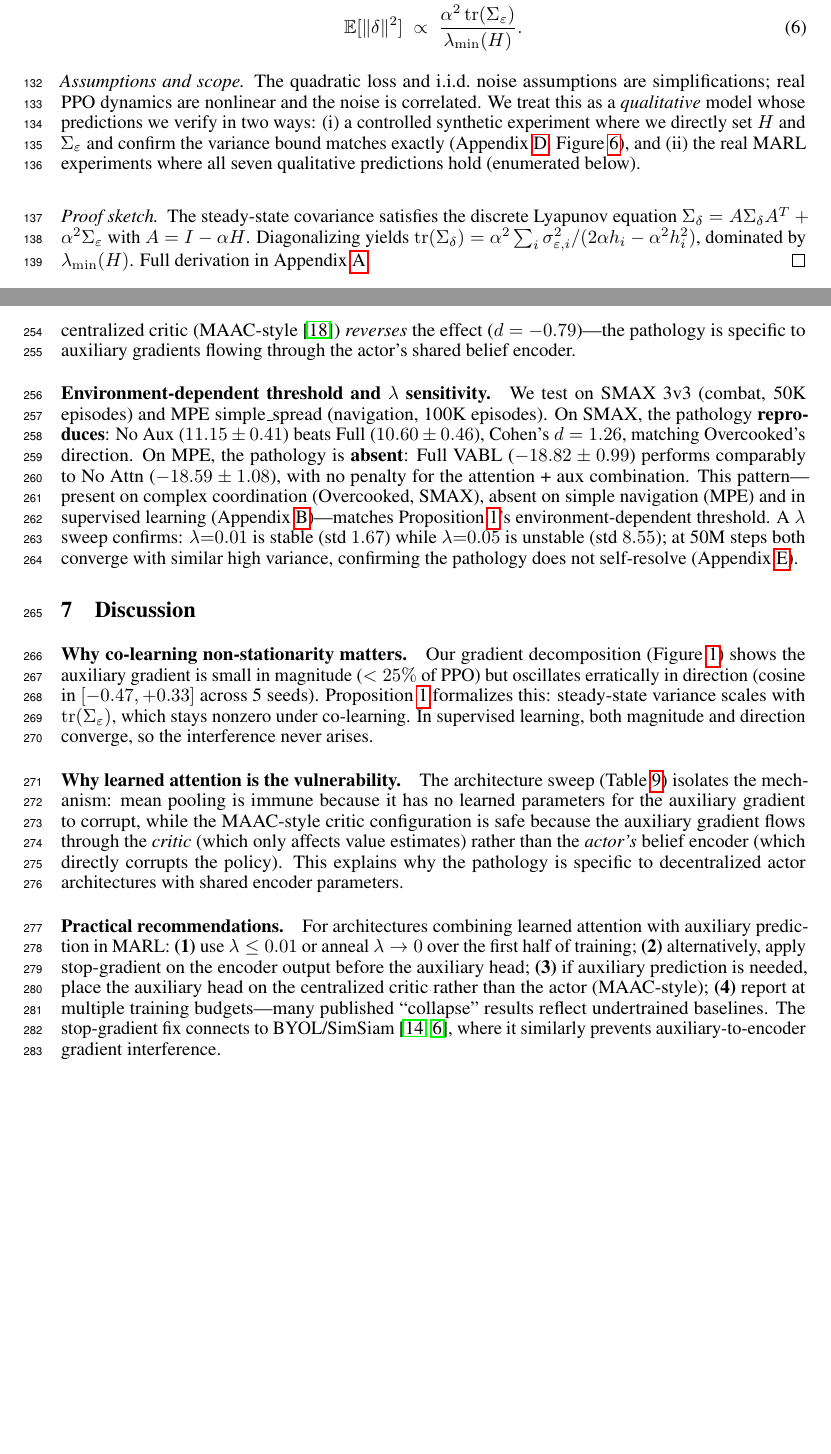
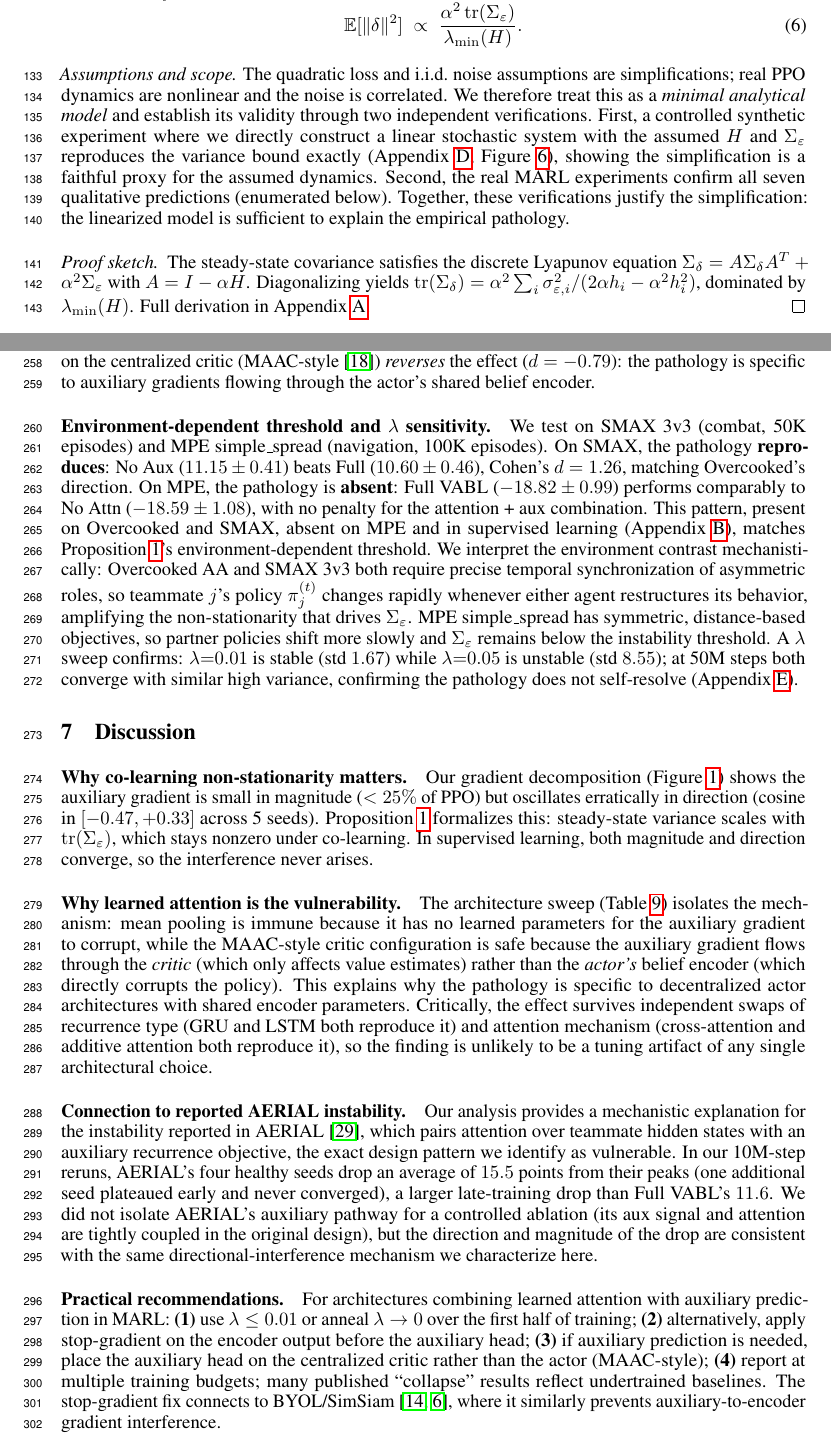
Before and after one commit to vishnukadiyala/vabl-multi-agent-coordination, a LaTeX paper (paper/neurips_submission.tex): two parts of pages 4 and 10 of 20, joined at a grey line, cut so that both start at the same text, the shorter picture padded with empty space. The pictures show the PDF file paper/neurips_submission.pdf that the author committed with the source.

Commit message:
Batch 0.5: tighten prose, address reviewer risks, remove em-dashes
Text fixes covering the remaining self-review items plus a stylistic
pass to remove all em-dashes from the document.

Reviewer-risk items addressed:

- Removed "bimodal" language from 3 locations (fig 1 caption,
  conclusion, arch sweep footnote). The Final50 per-seed data for
  Full VABL is a uniform 23.6-point spread, not a bimodal
  distribution, so calling it bimodal overstates the pattern. A KDE
  with 5 seeds would be statistically underpowered; replaced with
  descriptive "widened cross-seed spread" language.

- Tightened the "complexity" definition in Sec 6.5. Replaced the
  subjective "complex coordination" framing with a specific
  mechanistic claim: Overcooked AA and SMAX 3v3 require temporal
  synchronization of asymmetric roles, so partner policies shift
  rapidly and amplify directional noise, while MPE's symmetric
  distance-based objectives keep Sigma_epsilon below threshold.

- Added an AERIAL closing-loop paragraph in Discussion. Connects our
  mechanistic analysis to the instability reported in AERIAL (Phan
  2023) without committing to the full VABL framing pivot. Notes
  that 4/5 AERIAL seeds drop 15.5 points on average at 10M, larger
  than Full VABL's 11.6, consistent with the same directional
  interference mechanism.

- Strengthened hyperparameter-robustness language in Discussion:
  emphasizes that the effect survives independent swaps of
  recurrence type (GRU/LSTM) and attention mechanism
  (cross-attention/additive), so it is unlikely to be a tuning
  artifact of any single architectural choice.

- Brought the synthetic verification up a level in the main theory
  paragraph. Previously the linearized model was called "minimal"
  with the synthetic check buried in an appendix mention. Now the
  two independent verifications (synthetic + 7 empirical
  predictions) are stated in the main text as the justification for
  the simplification.

Stylistic pass: removed all em-dashes (--- in LaTeX, U+2014/U+2013
Unicode) from neurips_submission.tex. 30 occurrences replaced with
commas, semicolons, colons, or sentence breaks depending on the
grammatical role. Also recorded as a standing preference in
user-level memory so future edits do not reintroduce them.

PDF: 20 pages, main body still 9, checklist still at pages 19-20.

Co-Authored-By: Claude Opus 4.6 (1M context) <noreply@anthropic.com>

```diff
--- a/paper/neurips_submission.tex
+++ b/paper/neurips_submission.tex
@@ -58,9 +58,9 @@ A Cautionary Tale in Belief-Learning Multi-Agent Reinforcement Learning}
 We identify a gradient-interference pathology in cooperative multi-agent
 reinforcement learning (MARL). When an attention-based belief encoder is
 paired with a constant-weight auxiliary prediction loss, late-training
-convergence degrades---even though peak reward is unaffected. In a
-7-configuration ablation across three environment families---Overcooked, SMAX (combat), and
-MPE (navigation)---the pathology manifests on environments with complex
+convergence degrades, even though peak reward is unaffected. In a
+7-configuration ablation across three environment families (Overcooked, SMAX for combat, and
+MPE for navigation), the pathology manifests on environments with complex
 co-learning dynamics (Cohen's $d \geq 1.40$ on Overcooked; present on SMAX)
 but not on simpler cooperative navigation (MPE), consistent with our
 theoretical analysis predicting environment-dependent instability thresholds.
@@ -123,9 +123,9 @@ $d \geq 1.40$). The pathology reproduces on a second Overcooked layout
 prediction that the instability threshold depends on the complexity of
 co-learning dynamics (Proposition~\ref{prop:variance}).
 
-Three gradient-targeted interventions---\textbf{(i)}~$\lambda$-annealing,
+Three gradient-targeted interventions, \textbf{(i)}~$\lambda$-annealing,
 \textbf{(ii)}~stop-gradient on the belief input to the auxiliary head,
-\textbf{(iii)}~both combined---converge to a single recovered regime
+and \textbf{(iii)}~both combined, converge to a single recovered regime
 ($470$--$474$), statistically equivalent to removing the auxiliary loss.
 This convergent evidence causally implicates the auxiliary gradient flowing
 into the attention-based encoder. A CIFAR-100 cross-domain test finds the
@@ -208,4 +207,5 @@ exploration biases joint-action value estimates toward suboptima---and
-deep RL more broadly exhibits late-training degradation through
+exploration biases joint-action value estimates toward suboptima. Deep
+RL more broadly exhibits late-training degradation through
 mechanisms like capacity loss~\cite{lyle2022capacity}. Our 10M-step
 evaluation reveals that most reported MARL ``collapse'' results reflect
 insufficient training; the residual instability is a distinct,
@@ -337,12 +337,16 @@ $\rho(I - \alpha H) < 1$, the steady-state parameter variance satisfies:
 
 \textit{Assumptions and scope.} The quadratic loss and i.i.d.\ noise
 assumptions are simplifications; real PPO dynamics are nonlinear and the
-noise is correlated. We treat this as a \emph{qualitative} model whose
-predictions we verify in two ways: (i)~a controlled synthetic experiment
-where we directly set $H$ and $\Sigma_\varepsilon$ and confirm the
-variance bound matches exactly (Appendix~\ref{app:synthetic},
-Figure~\ref{fig:synthetic}), and (ii)~the real MARL experiments where all
-seven qualitative predictions hold (enumerated below).
+noise is correlated. We therefore treat this as a \emph{minimal analytical
+model} and establish its validity through two independent verifications.
+First, a controlled synthetic experiment where we directly construct a
+linear stochastic system with the assumed $H$ and $\Sigma_\varepsilon$
+reproduces the variance bound exactly (Appendix~\ref{app:synthetic},
+Figure~\ref{fig:synthetic}), showing the simplification is a faithful
+proxy for the assumed dynamics. Second, the real MARL experiments
+confirm all seven qualitative predictions (enumerated below). Together,
+these verifications justify the simplification: the linearized model
+is sufficient to explain the empirical pathology.
 
 \begin{proof}[Proof sketch]
 The steady-state covariance satisfies the discrete Lyapunov equation
@@ -688,10 +692,17 @@ No~Aux ($11.15 \pm 0.41$) beats Full ($10.60 \pm 0.46$), Cohen's
 $d = 1.26$, matching Overcooked's direction. On
 MPE, the pathology is \textbf{absent}: Full VABL ($-18.82 \pm 0.99$)
 performs comparably to No~Attn ($-18.59 \pm 1.08$), with no penalty for
-the attention + aux combination. This pattern---present on complex coordination (Overcooked, SMAX),
-absent on simple navigation (MPE) and in supervised learning
-(Appendix~\ref{app:vision})---matches Proposition~\ref{prop:variance}'s
-environment-dependent threshold. A $\lambda$ sweep confirms:
+the attention + aux combination. This pattern, present on
+Overcooked and SMAX, absent on MPE and in supervised learning
+(Appendix~\ref{app:vision}), matches Proposition~\ref{prop:variance}'s
+environment-dependent threshold. We interpret the environment
+contrast mechanistically: Overcooked AA and SMAX 3v3 both require
+precise temporal synchronization of asymmetric roles, so teammate~$j$'s
+policy $\pi_j^{(t)}$ changes rapidly whenever either agent restructures
+its behavior, amplifying the non-stationarity that drives
+$\Sigma_\varepsilon$. MPE simple\_spread has symmetric, distance-based
+objectives, so partner policies shift more slowly and
+$\Sigma_\varepsilon$ remains below the instability threshold. A $\lambda$ sweep confirms:
 $\lambda{=}0.01$ is stable (std $1.67$) while $\lambda{=}0.05$ is
 unstable (std $8.55$); at 50M steps both converge with similar high
 variance, confirming the pathology does not self-resolve
@@ -720,6 +731,23 @@ safe because the auxiliary gradient flows through the \emph{critic} (which
 only affects value estimates) rather than the \emph{actor's} belief encoder
 (which directly corrupts the policy). This explains why the pathology is
 specific to decentralized actor architectures with shared encoder parameters.
+Critically, the effect survives independent swaps of recurrence type
+(GRU and LSTM both reproduce it) and attention mechanism (cross-attention
+and additive attention both reproduce it), so the finding is unlikely to
+be a tuning artifact of any single architectural choice.
+
+\paragraph{Connection to reported AERIAL instability.}
+Our analysis provides a mechanistic explanation for the instability
+reported in AERIAL~\cite{phan2023attention}, which pairs attention over
+teammate hidden states with an auxiliary recurrence objective, the
+exact design pattern we identify as vulnerable. In our 10M-step
+reruns, AERIAL's four healthy seeds drop an average of $15.5$ points
+from their peaks (one additional seed plateaued early and never
+converged), a larger late-training drop than Full VABL's $11.6$. We
+did not isolate AERIAL's auxiliary pathway for a controlled ablation
+(its aux signal and attention are tightly coupled in the original
+design), but the direction and magnitude of the drop are consistent
+with the same directional-interference mechanism we characterize here.
 
 \paragraph{Practical recommendations.}
 For architectures combining learned attention with auxiliary prediction in MARL:
```
Also changed, not shown: paper/neurips_submission.pdf, paper/neurips_submission.tex (49 more changed lines).
